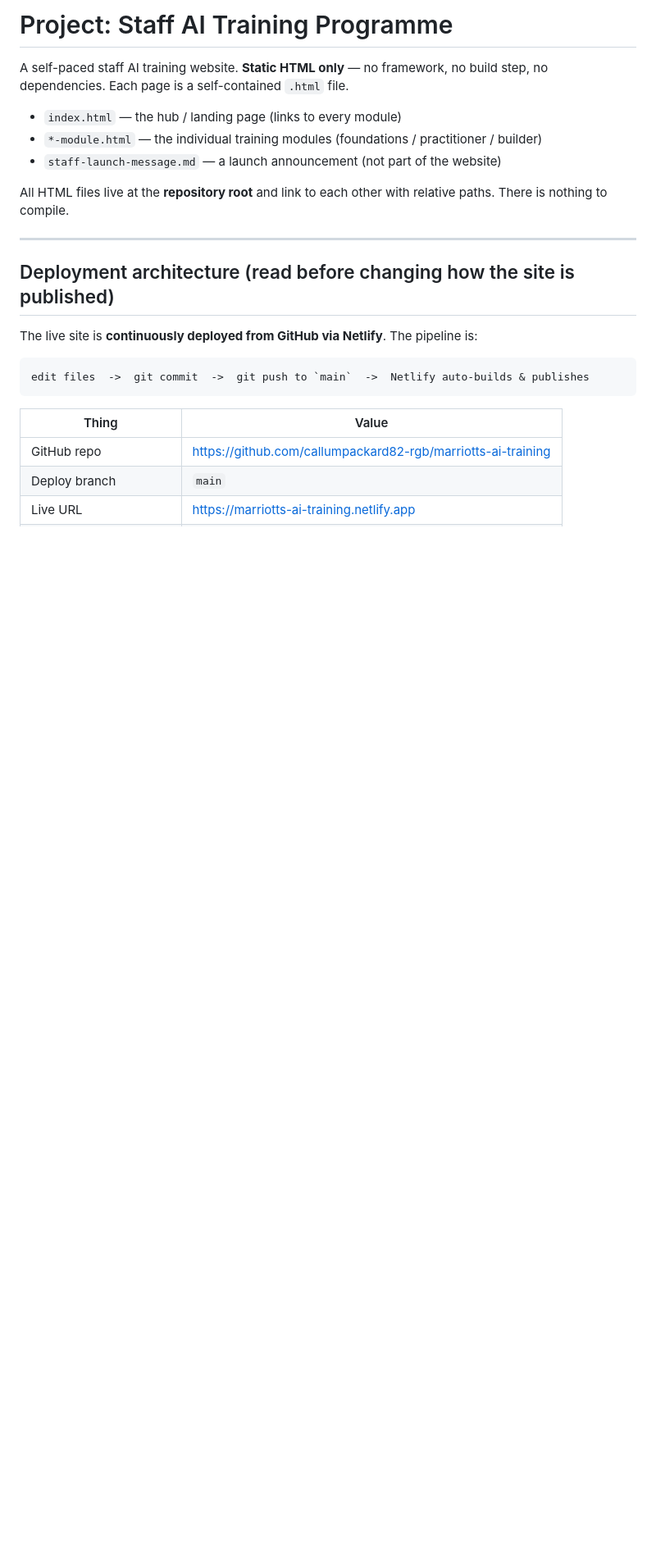
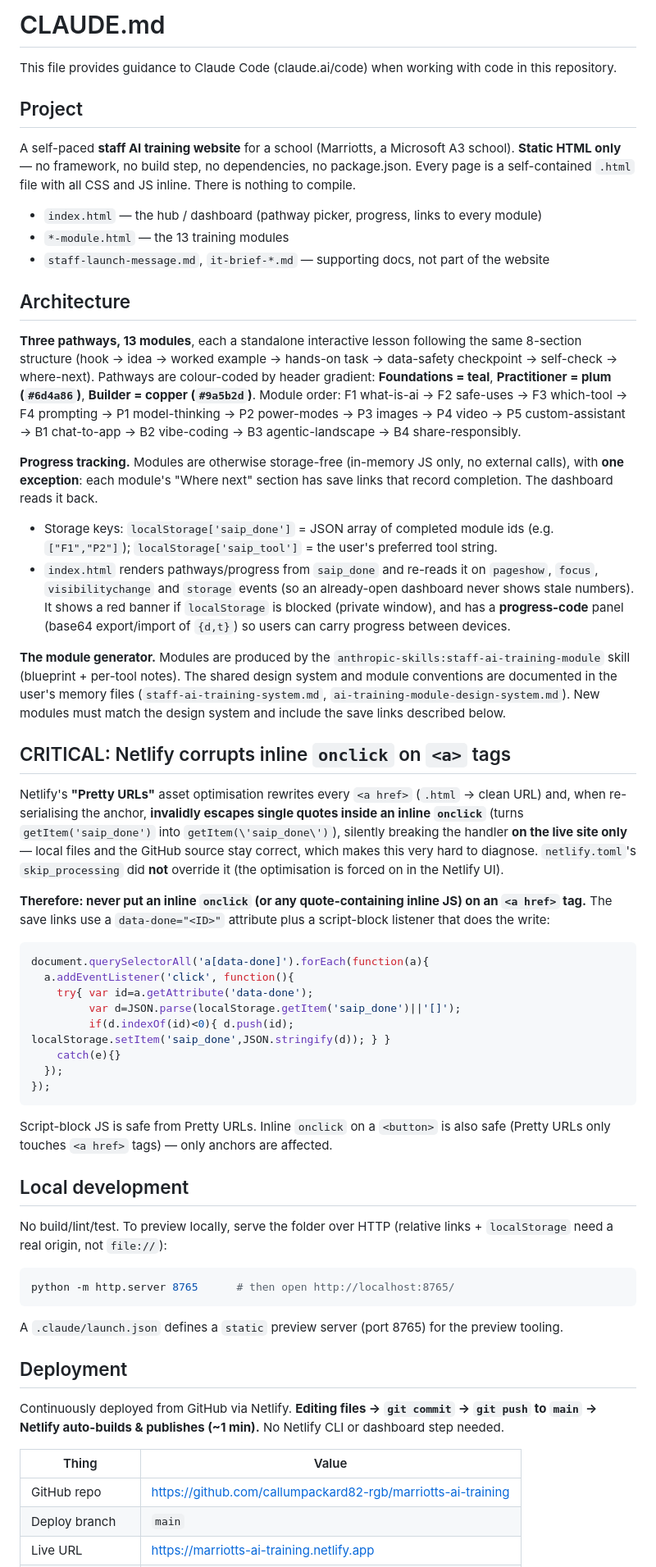
Before and after one commit to callumpackard82-rgb/marriotts-ai-training, a Markdown page: CLAUDE.md, the part around one of its changes. Shown at 82% size. GitHub-like rendering; blank space fills up the shorter version.

Commit message:
Update CLAUDE.md: current git/deploy workflow, progress architecture, Netlify onclick gotcha
Co-Authored-By: Claude Opus 4.8 <noreply@anthropic.com>

````diff
--- a/CLAUDE.md
+++ b/CLAUDE.md
@@ -1,24 +1,83 @@
-# Project: Staff AI Training Programme
+# CLAUDE.md
 
-A self-paced staff AI training website. **Static HTML only** — no framework, no build
-step, no dependencies. Each page is a self-contained `.html` file.
+This file provides guidance to Claude Code (claude.ai/code) when working with code in this repository.
 
-- `index.html` — the hub / landing page (links to every module)
-- `*-module.html` — the individual training modules (foundations / practitioner / builder)
-- `staff-launch-message.md` — a launch announcement (not part of the website)
+## Project
 
-All HTML files live at the **repository root** and link to each other with relative paths.
-There is nothing to compile.
+A self-paced **staff AI training website** for a school (Marriotts, a Microsoft A3 school).
+**Static HTML only** — no framework, no build step, no dependencies, no package.json. Every page
+is a self-contained `.html` file with all CSS and JS inline. There is nothing to compile.
 
----
+- `index.html` — the hub / dashboard (pathway picker, progress, links to every module)
+- `*-module.html` — the 13 training modules
+- `staff-launch-message.md`, `it-brief-*.md` — supporting docs, not part of the website
 
-## Deployment architecture (read before changing how the site is published)
+## Architecture
 
-The live site is **continuously deployed from GitHub via Netlify**. The pipeline is:
+**Three pathways, 13 modules**, each a standalone interactive lesson following the same 8-section
+structure (hook → idea → worked example → hands-on task → data-safety checkpoint → self-check →
+where-next). Pathways are colour-coded by header gradient: **Foundations = teal**, **Practitioner =
+plum (`#6d4a86`)**, **Builder = copper (`#9a5b2d`)**. Module order:
+F1 what-is-ai → F2 safe-uses → F3 which-tool → F4 prompting → P1 model-thinking → P2 power-modes →
+P3 images → P4 video → P5 custom-assistant → B1 chat-to-app → B2 vibe-coding → B3 agentic-landscape →
+B4 share-responsibly.
 
+**Progress tracking.** Modules are otherwise storage-free (in-memory JS only, no external calls), with
+**one exception**: each module's "Where next" section has save links that record completion. The
+dashboard reads it back.
+- Storage keys: `localStorage['saip_done']` = JSON array of completed module ids (e.g. `["F1","P2"]`);
+  `localStorage['saip_tool']` = the user's preferred tool string.
+- `index.html` renders pathways/progress from `saip_done` and re-reads it on `pageshow`, `focus`,
+  `visibilitychange` and `storage` events (so an already-open dashboard never shows stale numbers).
+  It shows a red banner if `localStorage` is blocked (private window), and has a **progress-code**
+  panel (base64 export/import of `{d,t}`) so users can carry progress between devices.
+
+**The module generator.** Modules are produced by the `anthropic-skills:staff-ai-training-module`
+skill (blueprint + per-tool notes). The shared design system and module conventions are documented in
+the user's memory files (`staff-ai-training-system.md`, `ai-training-module-design-system.md`). New
+modules must match the design system and include the save links described below.
+
+## CRITICAL: Netlify corrupts inline `onclick` on `<a>` tags
+
+Netlify's **"Pretty URLs"** asset optimisation rewrites every `<a href>` (`.html` → clean URL) and,
+when re-serialising the anchor, **invalidly escapes single quotes inside an inline `onclick`** (turns
+`getItem('saip_done')` into `getItem(\'saip_done\')`), silently breaking the handler **on the live
+site only** — local files and the GitHub source stay correct, which makes this very hard to diagnose.
+`netlify.toml`'s `skip_processing` did **not** override it (the optimisation is forced on in the
+Netlify UI).
+
+**Therefore: never put an inline `onclick` (or any quote-containing inline JS) on an `<a href>` tag.**
+The save links use a `data-done="<ID>"` attribute plus a script-block listener that does the write:
+
+```js
+document.querySelectorAll('a[data-done]').forEach(function(a){
+  a.addEventListener('click', function(){
+    try{ var id=a.getAttribute('data-done');
+         var d=JSON.parse(localStorage.getItem('saip_done')||'[]');
+         if(d.indexOf(id)<0){ d.push(id); localStorage.setItem('saip_done',JSON.stringify(d)); } }
+    catch(e){}
+  });
+});
 ```
-edit files  ->  git commit  ->  git push to `main`  ->  Netlify auto-builds & publishes
+
+Script-block JS is safe from Pretty URLs. Inline `onclick` on a `<button>` is also safe (Pretty URLs
+only touches `<a href>` tags) — only anchors are affected.
+
+## Local development
+
+No build/lint/test. To preview locally, serve the folder over HTTP (relative links + `localStorage`
+need a real origin, not `file://`):
+
+```bash
+python -m http.server 8765      # then open http://localhost:8765/
 ```
+
+A `.claude/launch.json` defines a `static` preview server (port 8765) for the preview tooling.
+
+## Deployment
+
+Continuously deployed from GitHub via Netlify. **Editing files → `git commit` → `git push` to `main`
+→ Netlify auto-builds & publishes (~1 min).** No Netlify CLI or dashboard step needed.
 
 | Thing | Value |
 |---|---|
````
Also changed, not shown: other parts of CLAUDE.md (+15 -51 lines).
